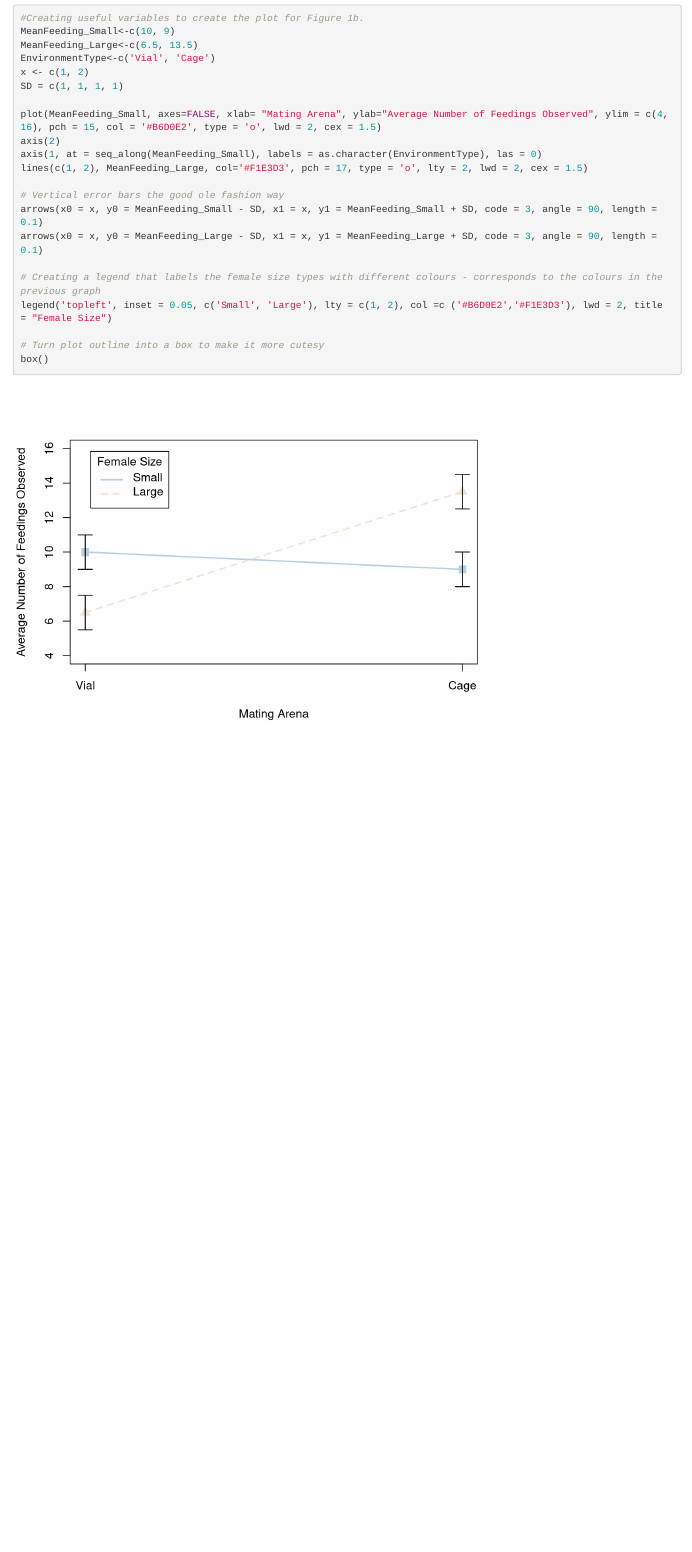
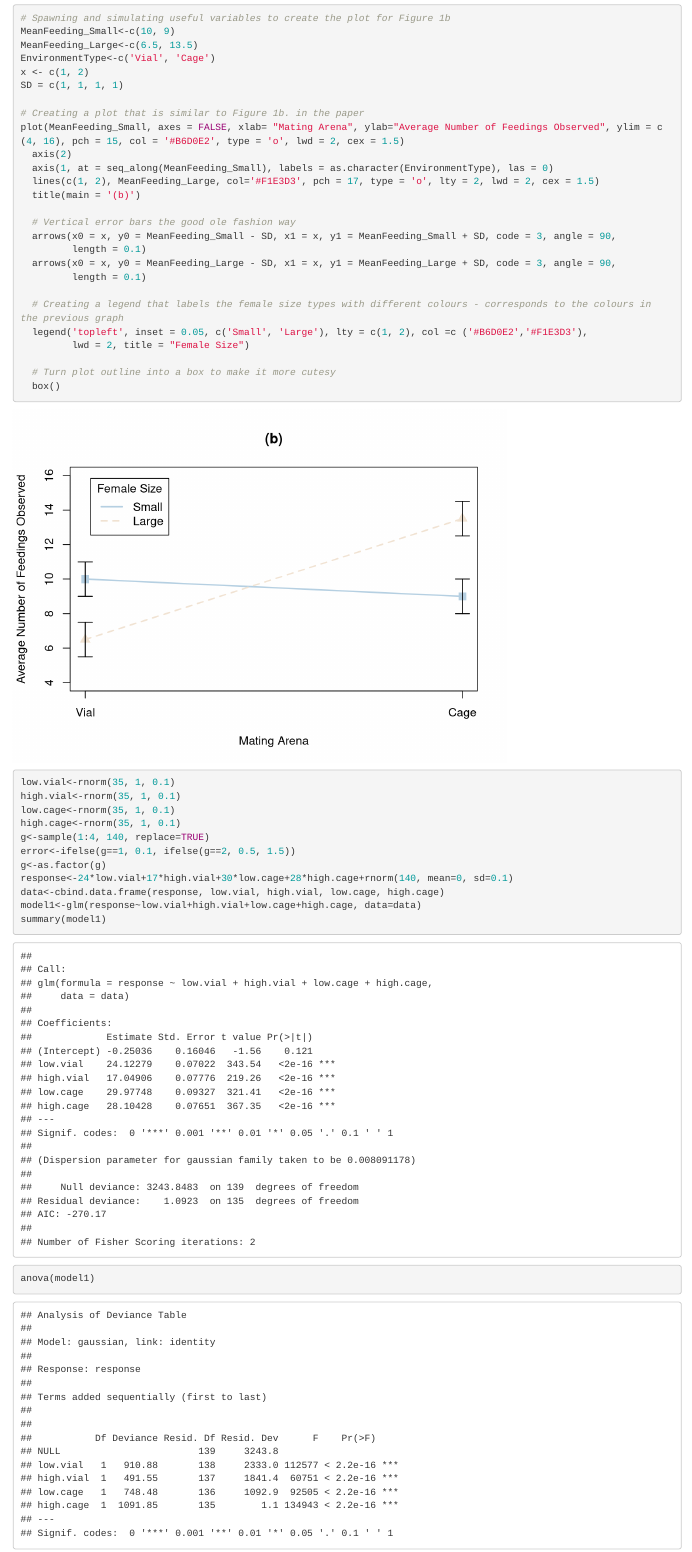
Before and after one commit to Marqodi/BioStats, an R Markdown document (Paper_Summary.Rmd): the page in a window 1100 px wide, from 1200 px down before the commit and from 1170 px down after it. Rendered offline with R 4.5, knitr and Pandoc, with nearby package versions; code that draws random numbers runs with fixed seeds of ours; long lines of code are wrapped.

Commit message:
Added Sargon's Assay 1 data analysis portion. Also modified the design of the plots to be more consistent.

````diff
--- a/Paper_Summary.Rmd
+++ b/Paper_Summary.Rmd
@@ -55,25 +56,44 @@ ggplot(data, aes(x = Environment, y = Mean, fill = Size)) + scale_y_continuous(b
 
 ```{r Assay 1: Figure 1b. Simulation & Analysis}
 
-#Creating useful variables to create the plot for Figure 1b.
+# Spawning and simulating useful variables to create the plot for Figure 1b
 MeanFeeding_Small<-c(10, 9)
 MeanFeeding_Large<-c(6.5, 13.5)
 EnvironmentType<-c('Vial', 'Cage')
 x <- c(1, 2)
 SD = c(1, 1, 1, 1)
 
-plot(MeanFeeding_Small, axes=FALSE, xlab= "Mating Arena", ylab="Average Number of Feedings Observed", ylim = c(4, 16), pch = 15, col = '#B6D0E2', type = 'o', lwd = 2, cex = 1.5)
-axis(2)
-axis(1, at = seq_along(MeanFeeding_Small), labels = as.character(EnvironmentType), las = 0)
-lines(c(1, 2), MeanFeeding_Large, col='#F1E3D3', pch = 17, type = 'o', lty = 2, lwd = 2, cex = 1.5)
+# Creating a plot that is similar to Figure 1b. in the paper
+plot(MeanFeeding_Small, axes = FALSE, xlab= "Mating Arena", ylab="Average Number of Feedings Observed", ylim = c(4, 16), pch = 15, col = '#B6D0E2', type = 'o', lwd = 2, cex = 1.5)
+  axis(2)
+  axis(1, at = seq_along(MeanFeeding_Small), labels = as.character(EnvironmentType), las = 0)
+  lines(c(1, 2), MeanFeeding_Large, col='#F1E3D3', pch = 17, type = 'o', lty = 2, lwd = 2, cex = 1.5)
+  title(main = '(b)')
 
-# Vertical error bars the good ole fashion way
-arrows(x0 = x, y0 = MeanFeeding_Small - SD, x1 = x, y1 = MeanFeeding_Small + SD, code = 3, angle = 90, length = 0.1)
-arrows(x0 = x, y0 = MeanFeeding_Large - SD, x1 = x, y1 = MeanFeeding_Large + SD, code = 3, angle = 90, length = 0.1)
+  # Vertical error bars the good ole fashion way
+  arrows(x0 = x, y0 = MeanFeeding_Small - SD, x1 = x, y1 = MeanFeeding_Small + SD, code = 3, angle = 90,
+         length = 0.1)
+  arrows(x0 = x, y0 = MeanFeeding_Large - SD, x1 = x, y1 = MeanFeeding_Large + SD, code = 3, angle = 90,
+         length = 0.1)
 
-# Creating a legend that labels the female size types with different colours - corresponds to the colours in the previous graph
-legend('topleft', inset = 0.05, c('Small', 'Large'), lty = c(1, 2), col =c ('#B6D0E2','#F1E3D3'), lwd = 2, title = "Female Size")
+  # Creating a legend that labels the female size types with different colours - corresponds to the colours in      the previous graph
+  legend('topleft', inset = 0.05, c('Small', 'Large'), lty = c(1, 2), col =c ('#B6D0E2','#F1E3D3'),
+         lwd = 2, title = "Female Size")
 
-# Turn plot outline into a box to make it more cutesy
-box()
+  # Turn plot outline into a box to make it more cutesy
+  box()
 ```
+```{r Assay 2: Figure 2. Simulation & Analysis}
+low.vial<-rnorm(35, 1, 0.1)
+high.vial<-rnorm(35, 1, 0.1)
+low.cage<-rnorm(35, 1, 0.1)
+high.cage<-rnorm(35, 1, 0.1)
+g<-sample(1:4, 140, replace=TRUE)
+error<-ifelse(g==1, 0.1, ifelse(g==2, 0.5, 1.5))
+g<-as.factor(g)
+response<-24*low.vial+17*high.vial+30*low.cage+28*high.cage+rnorm(140, mean=0, sd=0.1)
+data<-cbind.data.frame(response, low.vial, high.vial, low.cage, high.cage)
+model1<-glm(response~low.vial+high.vial+low.cage+high.cage, data=data)
+summary(model1)
+anova(model1)
+```
````
Also changed, not shown: Paper_Summary.html, Paper_Summary.Rmd (5 more changed lines).
